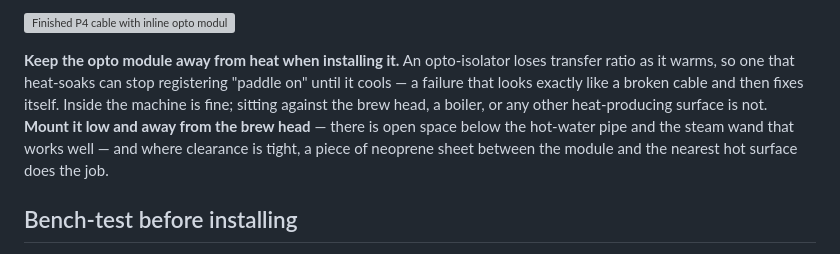
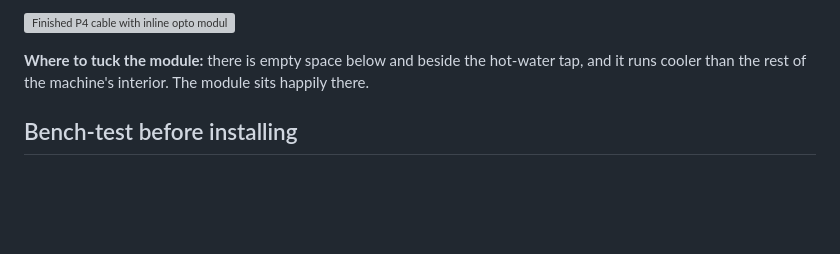
Before and after one commit to mlsorensen/Apollo2, a Markdown page: docs/WIRING.md, the part around the change. Drawn GitHub-style; blank space fills up the shorter version; grey boxes are pictures that could not be loaded.

Commit message:
docs: the opto module's placement note is one line — tuck it in the cooler space below or beside the hot-water tap

```diff
--- a/docs/WIRING.md
+++ b/docs/WIRING.md
@@ -177,14 +177,9 @@ physical paddle switch:
 
 ![Finished P4 cable with inline opto module](img/wiring/cable-p4-opto.jpg)
 
-**Keep the opto module away from heat when installing it.** An opto‑isolator
-loses transfer ratio as it warms, so one that heat‑soaks can stop registering
-"paddle on" until it cools — a failure that looks exactly like a broken cable
-and then fixes itself. Inside the machine is fine; sitting against the brew
-head, a boiler, or any other heat‑producing surface is not. **Mount it low
-and away from the brew head** — there is open space below the hot‑water pipe
-and the steam wand that works well — and where clearance is tight, a piece of
-neoprene sheet between the module and the nearest hot surface does the job.
+**Where to tuck the module:** there is empty space below and beside the
+hot‑water tap, and it runs cooler than the rest of the machine's interior.
+The module sits happily there.
 
 ## Bench‑test before installing
 
```
